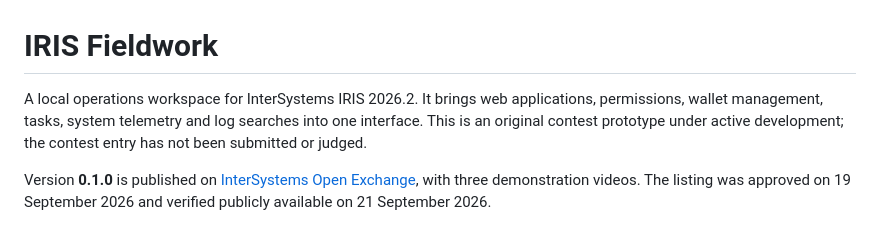
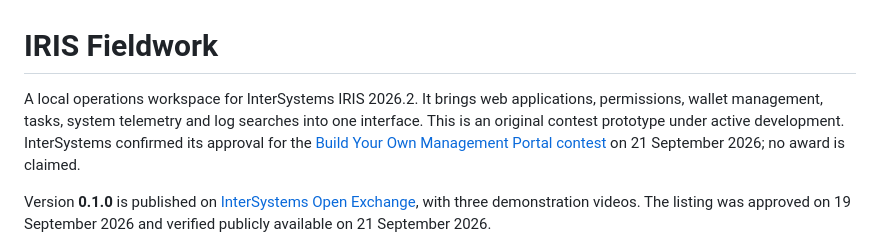
Before and after one commit to jsdhwfmax/iris-fieldwork, a Markdown page: README.md, the part around the change. Rendered like a GitHub page.

Commit message:
docs: record official contest approval

```diff
--- a/README.md
+++ b/README.md
@@ -1,6 +1,6 @@
 # IRIS Fieldwork
 
-A local operations workspace for InterSystems IRIS 2026.2. It brings web applications, permissions, wallet management, tasks, system telemetry and log searches into one interface. This is an original contest prototype under active development; the contest entry has not been submitted or judged.
+A local operations workspace for InterSystems IRIS 2026.2. It brings web applications, permissions, wallet management, tasks, system telemetry and log searches into one interface. This is an original contest prototype under active development. InterSystems confirmed its approval for the [Build Your Own Management Portal contest](https://openexchange.intersystems.com/contest/48) on 21 September 2026; no award is claimed.
 
 Version **0.1.0** is published on [InterSystems Open Exchange](https://openexchange.intersystems.com/package/IRIS-Fieldwork), with three demonstration videos. The listing was approved on 19 September 2026 and verified publicly available on 21 September 2026.
 
```
